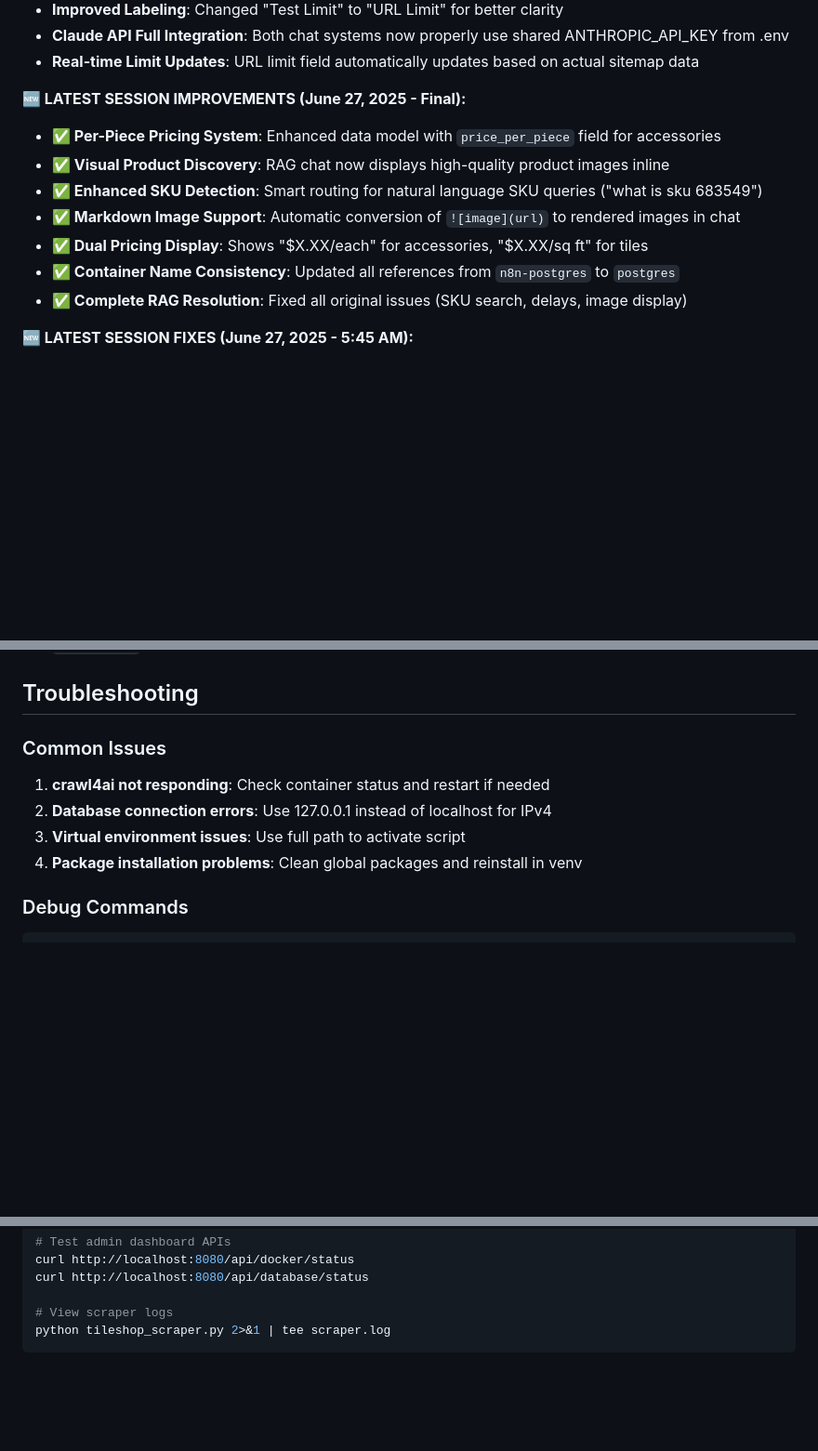
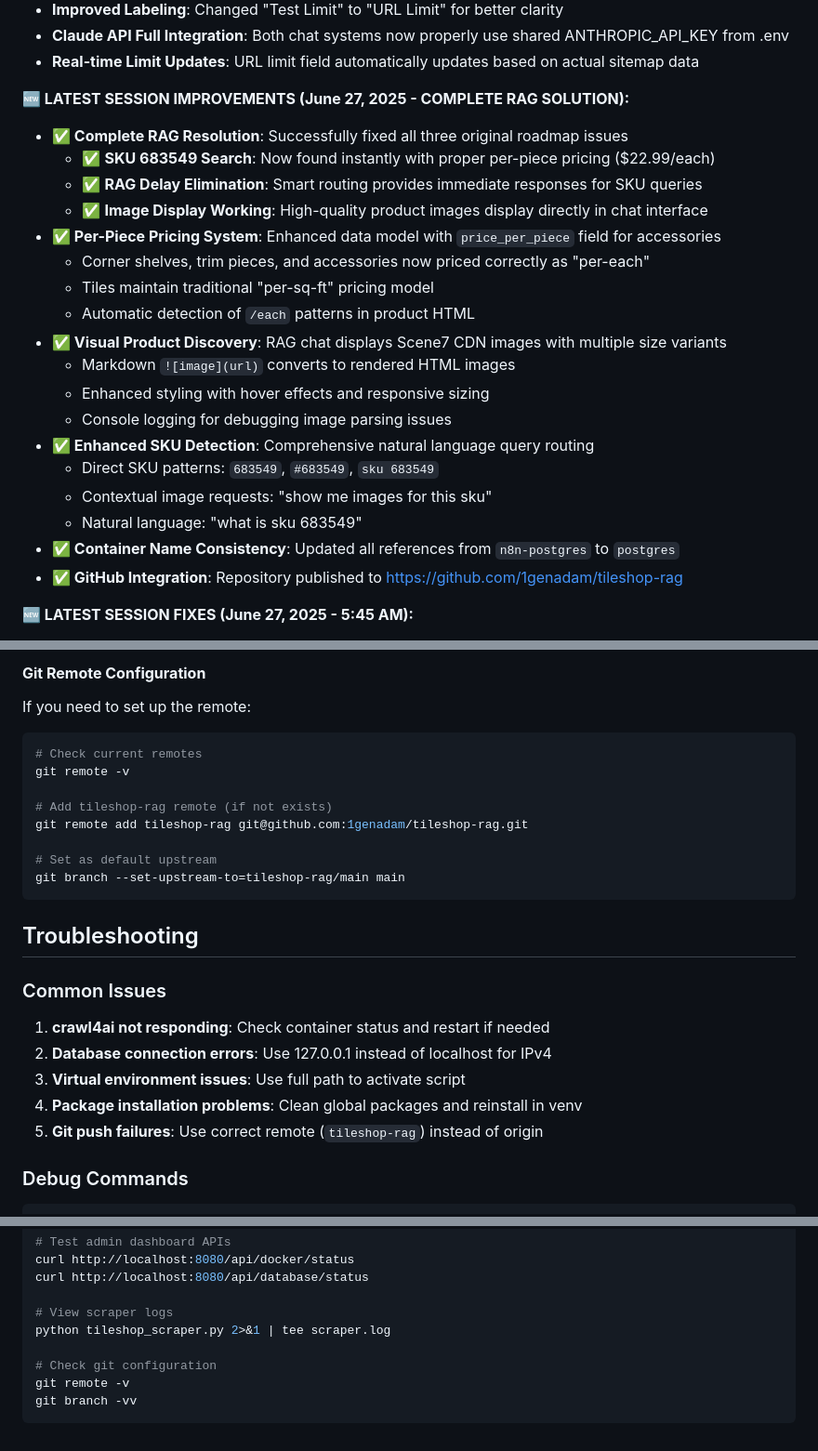
Before and after one commit to 1genadam/tileshop-rag, a Markdown page: tileshop_scraper/README.md, 3 parts joined by grey strips. Shown at 93% size. Drawn GitHub-style; blank space fills up the shorter version.

````diff
--- a/tileshop_scraper/README.md
+++ b/tileshop_scraper/README.md
@@ -460,14 +460,25 @@ The scraper successfully extracts all 18+ target fields including complete speci
 - **Claude API Full Integration**: Both chat systems now properly use shared ANTHROPIC_API_KEY from .env
 - **Real-time Limit Updates**: URL limit field automatically updates based on actual sitemap data
 
-**🆕 LATEST SESSION IMPROVEMENTS (June 27, 2025 - Final):**
+**🆕 LATEST SESSION IMPROVEMENTS (June 27, 2025 - COMPLETE RAG SOLUTION):**
+- **✅ Complete RAG Resolution**: Successfully fixed all three original roadmap issues
+  - ✅ **SKU 683549 Search**: Now found instantly with proper per-piece pricing ($22.99/each)
+  - ✅ **RAG Delay Elimination**: Smart routing provides immediate responses for SKU queries
+  - ✅ **Image Display Working**: High-quality product images display directly in chat interface
 - **✅ Per-Piece Pricing System**: Enhanced data model with `price_per_piece` field for accessories
-- **✅ Visual Product Discovery**: RAG chat now displays high-quality product images inline
-- **✅ Enhanced SKU Detection**: Smart routing for natural language SKU queries ("what is sku 683549")
-- **✅ Markdown Image Support**: Automatic conversion of `![image](url)` to rendered images in chat
-- **✅ Dual Pricing Display**: Shows "$X.XX/each" for accessories, "$X.XX/sq ft" for tiles
+  - Corner shelves, trim pieces, and accessories now priced correctly as "per-each"
+  - Tiles maintain traditional "per-sq-ft" pricing model
+  - Automatic detection of `/each` patterns in product HTML
+- **✅ Visual Product Discovery**: RAG chat displays Scene7 CDN images with multiple size variants
+  - Markdown `![image](url)` converts to rendered HTML images
+  - Enhanced styling with hover effects and responsive sizing
+  - Console logging for debugging image parsing issues
+- **✅ Enhanced SKU Detection**: Comprehensive natural language query routing
+  - Direct SKU patterns: `683549`, `#683549`, `sku 683549`
+  - Contextual image requests: "show me images for this sku"
+  - Natural language: "what is sku 683549"
 - **✅ Container Name Consistency**: Updated all references from `n8n-postgres` to `postgres`
-- **✅ Complete RAG Resolution**: Fixed all original issues (SKU search, delays, image display)
+- **✅ GitHub Integration**: Repository published to https://github.com/1genadam/tileshop-rag
 
 **🆕 LATEST SESSION FIXES (June 27, 2025 - 5:45 AM):**
 - **✅ Scraper Status Integration**: Enhanced dashboard with sitemap-based progress tracking using real scraped URL data
@@ -940,3 +1025,16 @@ The project now uses proper environment variable management to protect sensitive
+#### **Git Remote Configuration**
+If you need to set up the remote:
+```bash
+# Check current remotes
+git remote -v
+
+# Add tileshop-rag remote (if not exists)
+git remote add tileshop-rag git@github.com:1genadam/tileshop-rag.git
+
+# Set as default upstream
+git branch --set-upstream-to=tileshop-rag/main main
+```
+
 ## Troubleshooting
 
 ### Common Issues
@@ -944,6 +1042,7 @@ The project now uses proper environment variable management to protect sensitive
 2. **Database connection errors**: Use 127.0.0.1 instead of localhost for IPv4
 3. **Virtual environment issues**: Use full path to activate script
 4. **Package installation problems**: Clean global packages and reinstall in venv
+5. **Git push failures**: Use correct remote (`tileshop-rag`) instead of origin
 
 ### Debug Commands
 ```bash
@@ -962,4 +1061,8 @@ curl http://localhost:8080/api/database/status
 
 # View scraper logs
 python tileshop_scraper.py 2>&1 | tee scraper.log
+
+# Check git configuration
+git remote -v
+git branch -vv
 ```
````
Also changed, not shown: other parts of tileshop_scraper/README.md (+74 -0 lines).
